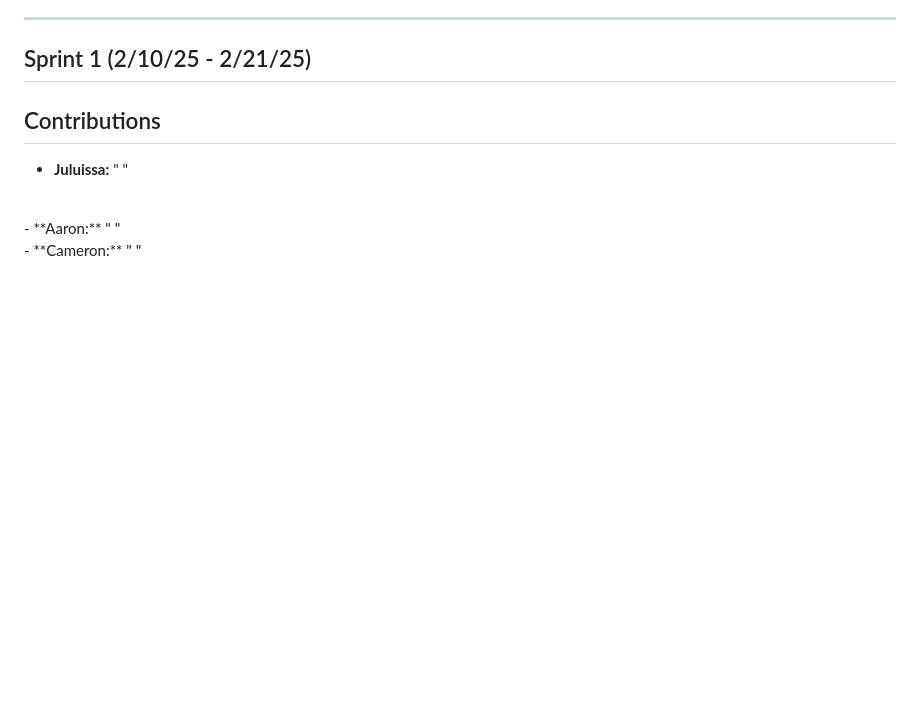
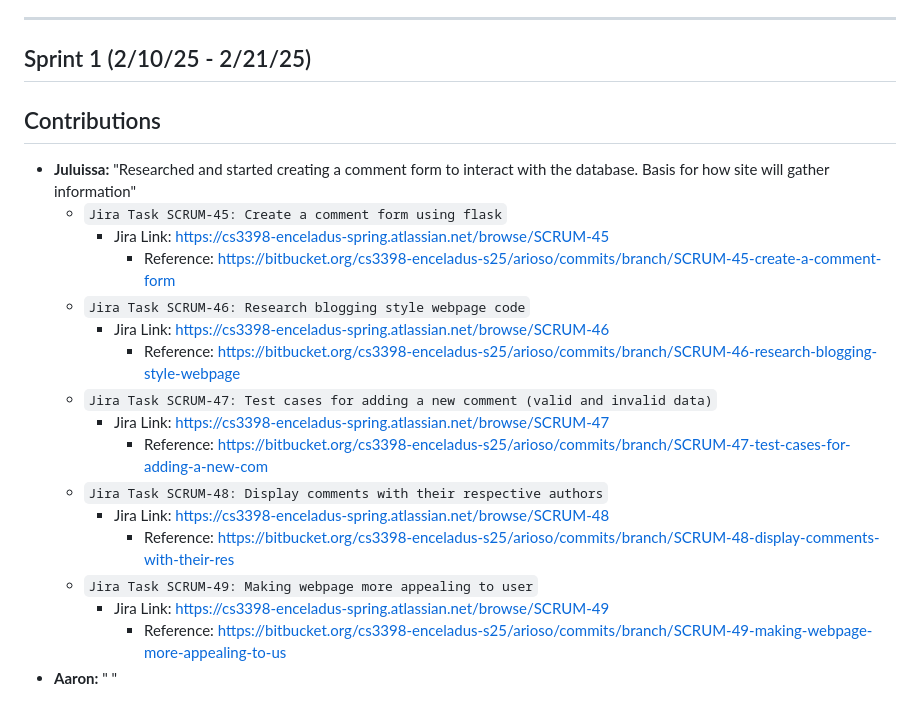
Before and after one commit to arioso-collective/arioso_music_social, a Markdown page: README.md, the part around the change. GitHub-like rendering; blank space fills up the shorter version.

```diff
--- a/README.md
+++ b/README.md
@@ -70,8 +70,22 @@
 
 ## Sprint 1 (2/10/25 - 2/21/25)
 ## Contributions
-  - **Juluissa:** " "
-<br />
+  - **Juluissa:** "Researched and started creating a comment form to interact with the database. Basis for how site will gather information"
+      - `Jira Task SCRUM-45: Create a comment form using flask`
+        - Jira Link: https://cs3398-enceladus-spring.atlassian.net/browse/SCRUM-45
+          - Reference: https://bitbucket.org/cs3398-enceladus-s25/arioso/commits/branch/SCRUM-45-create-a-comment-form
+      - `Jira Task SCRUM-46: Research blogging style webpage code`
+        - Jira Link: https://cs3398-enceladus-spring.atlassian.net/browse/SCRUM-46
+          - Reference: https://bitbucket.org/cs3398-enceladus-s25/arioso/commits/branch/SCRUM-46-research-blogging-style-webpage
+      - `Jira Task SCRUM-47: Test cases for adding a new comment (valid and invalid data)`
+        - Jira Link: https://cs3398-enceladus-spring.atlassian.net/browse/SCRUM-47
+          - Reference: https://bitbucket.org/cs3398-enceladus-s25/arioso/commits/branch/SCRUM-47-test-cases-for-adding-a-new-com
+      - `Jira Task SCRUM-48: Display comments with their respective authors`
+        - Jira Link: https://cs3398-enceladus-spring.atlassian.net/browse/SCRUM-48
+          - Reference: https://bitbucket.org/cs3398-enceladus-s25/arioso/commits/branch/SCRUM-48-display-comments-with-their-res
+      - `Jira Task SCRUM-49: Making webpage more appealing to user`
+        - Jira Link: https://cs3398-enceladus-spring.atlassian.net/browse/SCRUM-49
+          - Reference: https://bitbucket.org/cs3398-enceladus-s25/arioso/commits/branch/SCRUM-49-making-webpage-more-appealing-to-us
   - **Aaron:** " "
 <br />
   - **Cameron:** " "
```
